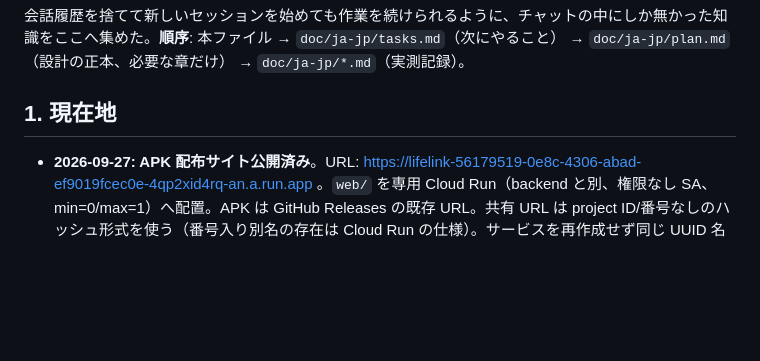
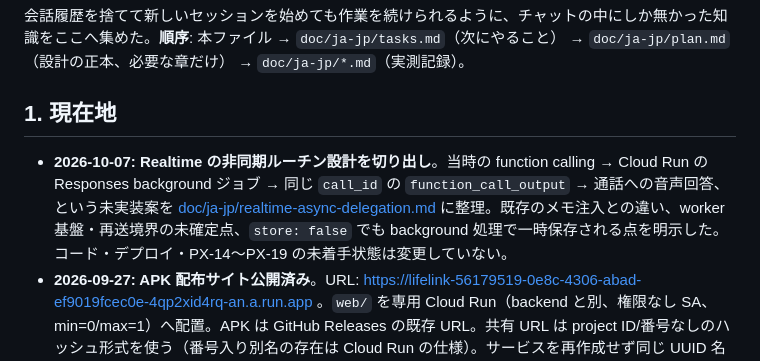
Before and after one commit to rtree/LIFELiNK, a Markdown page: doc/ja-jp/handover.md, the part around the change. GitHub-like rendering; blank space fills up the shorter version.

Commit message:
docs: extract unimplemented Realtime async delegation design

```diff
--- a/doc/ja-jp/handover.md
+++ b/doc/ja-jp/handover.md
@@ -6,6 +6,7 @@
 
 ## 1. 現在地
 
+- **2026-10-07: Realtime の非同期ルーチン設計を切り出し**。当時の function calling → Cloud Run の Responses background ジョブ → 同じ `call_id` の `function_call_output` → 通話への音声回答、という未実装案を [doc/ja-jp/realtime-async-delegation.md](realtime-async-delegation.md) に整理。既存のメモ注入との違い、worker 基盤・再送境界の未確定点、`store: false` でも background 処理で一時保存される点を明示した。コード・デプロイ・PX-14〜PX-19 の未着手状態は変更していない。
 - **2026-09-27: APK 配布サイト公開済み**。URL: https://lifelink-56179519-0e8c-4306-abad-ef9019fcec0e-4qp2xid4rq-an.a.run.app 。`web/` を専用 Cloud Run（backend と別、権限なし SA、min=0/max=1）へ配置。APK は GitHub Releases の既存 URL。共有 URL は project ID/番号なしのハッシュ形式を使う（番号入り別名の存在は Cloud Run の仕様）。サービスを再作成せず同じ UUID 名へ更新。手順・証跡: `doc/ja-jp/web-distribution.md`。
 - MVP 主線（P0-01〜P0-21）は完了し、**タグ `mvp-0.1`** と `doc/ja-jp/mvp0.1.md` で保全済み。壊したらここへ戻る。
 - 動く縦断フロー: 物理ボタン（+Beacon）or 画面ボタン → Safety gate → Cloud Run → Twilio が登録先へ電話 → OpenAI Realtime の AI が都道府県とメモを話す → 同時に Discord Bot が同意済み友人へ DM → 通話の書き起こしを DM へ逐次中継 → 友人の返信が同じイベントに保存され通話中の AI に伝わる。
```
Also changed, not shown: doc/ja-jp/plan.md (+2 -0 lines), doc/ja-jp/realtime-async-delegation.md (added, +152 -0 lines).
